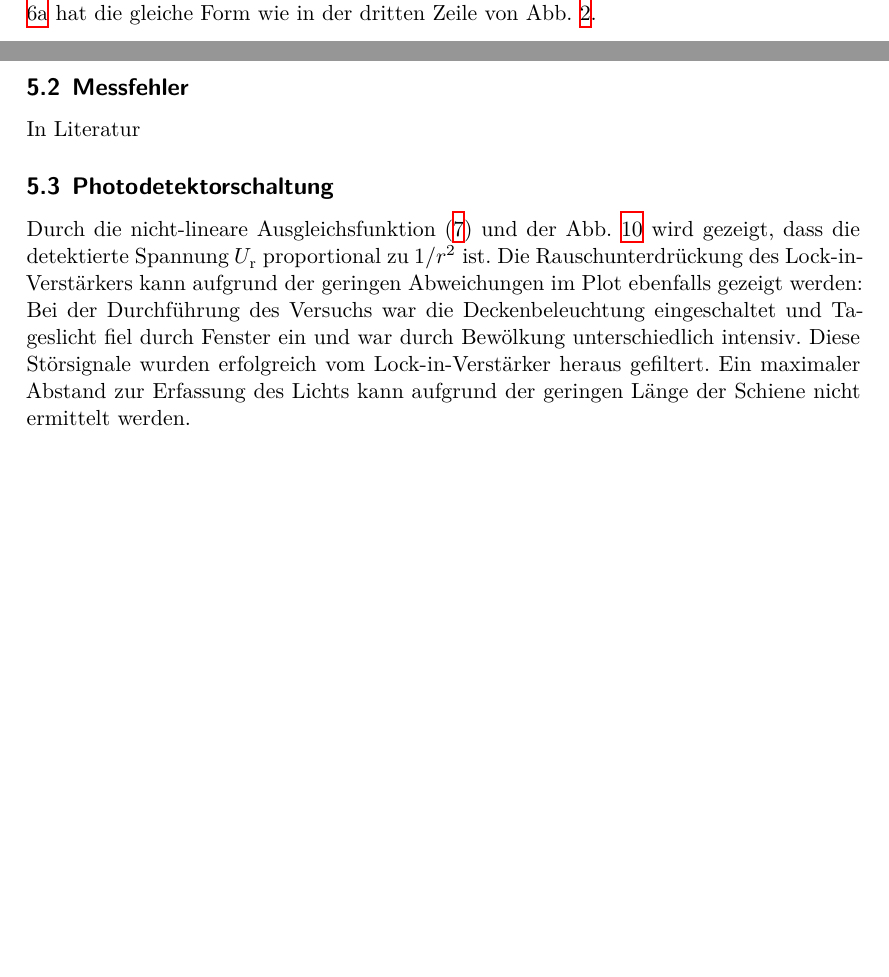
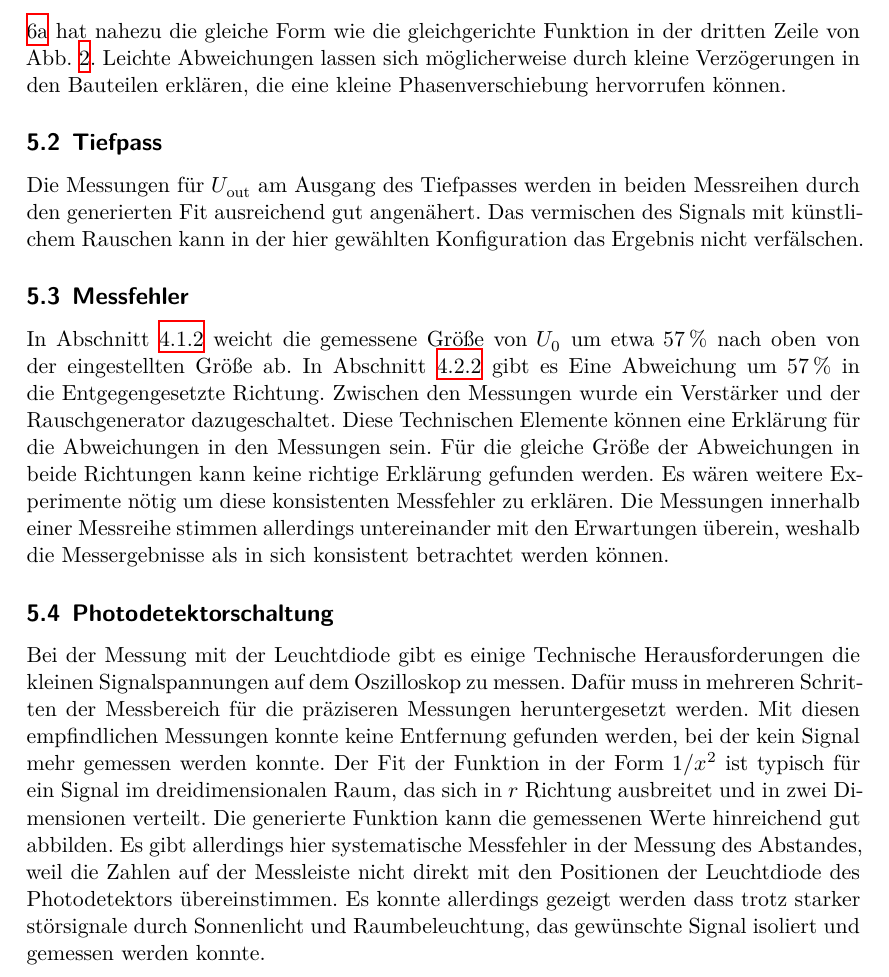
Before and after one commit to Enno-Enno/PraktikumWS2223, a LaTeX document (03_v303/v303_Clara_Sondermann_Enno_Wellmann.tex, which reads 03_v303/Inhalte/C_Diskussion.tex): two parts of pages 12 and 13 of 17 before the commit and part of page 13 of 17 after it, the two joined at a grey line, cut so that both start at the same text, the shorter picture padded with empty space. Compiled offline with XeLaTeX.

Commit message:
v303: Finaler Commit vor der Korrektur.
Sag bolß Clara nicht, dass ich in der Auswertung diese sehr komische
Abweichungsrechnung verändert habe!
Diskussion geschrieben, wird so abgegeben.

```diff
--- a/03_v303/Inhalte/C_Diskussion.tex
+++ b/03_v303/Inhalte/C_Diskussion.tex
@@ -1,21 +1,44 @@
 \section{Diskussion}
+%auf Aufgabenstellung (Verifikation Gleichrichter und Lock-in-Verstärker sowie photodetektorschaltung eingehen)
 \subsection{Gleichrichter}
 Anhand der Abbildung \ref{fig:phasenunterschiede_ohne_noise} lässt sich die Funktionsweise eines Gleichrichters verifizieren.
 Dies ist insbesondere an dem Vergleich für $\phi = \qty[]{0}{\degree}$ erkennbar:
-Der Signalverlauf in Abb. \ref{fig:phase1} hat die gleiche Form wie in der dritten Zeile von Abb. \ref{fig:signalverlaeufe}.
+Der Signalverlauf in Abb. \ref{fig:phase1} hat nahezu die gleiche Form wie
+die gleichgerichte Funktion in der dritten Zeile von Abb. \ref{fig:signalverlaeufe}.
+Leichte Abweichungen lassen sich möglicherweise durch kleine Verzögerungen in den Bauteilen erklären, die eine kleine
+Phasenverschiebung hervorrufen können.
 
-%Verifikation Lock-in-Verstärker
+\subsection{Tiefpass}
 
-%U_0 weicht etwas ab weil Fehler nirgends gegeben, ungenaue einstellungen am Gerät, ... -> systematischer Fehler
-% Systematischer Fehler Faktor 1.5
+Die Messungen für $U_\text{out}$ am Ausgang des Tiefpasses
+werden in beiden Messreihen durch den generierten Fit ausreichend gut angenähert.
+Das vermischen des Signals mit künstlichem Rauschen kann in der hier gewählten Konfiguration das Ergebnis nicht verfälschen.
 
 \subsection{Messfehler}
-In \refname{}
 
+In Abschnitt \ref{sec:integration_ohne_noise} weicht die gemessene Größe von $U_0$ um etwa $\qty[]{57}{\percent}$ nach oben von der eingestellten Größe ab.
+In Abschnitt \ref{sec:fit_mit_noise} gibt es Eine Abweichung um $\qty[]{57}{\percent}$ in die Entgegengesetzte Richtung.
+Zwischen den Messungen wurde ein Verstärker und der Rauschgenerator dazugeschaltet.
+Diese Technischen Elemente können eine Erklärung für die Abweichungen in den Messungen sein.
+Für die gleiche Größe der Abweichungen in beide Richtungen kann keine richtige Erklärung gefunden werden.
+Es wären weitere Experimente nötig um diese konsistenten Messfehler zu erklären.
+Die Messungen innerhalb einer Messreihe stimmen allerdings untereinander mit den Erwartungen überein,
+weshalb die Messergebnisse als in sich konsistent betrachtet werden können.
+
+
+%U_0 weicht etwas ab weil Fehler nirgends gegeben, ungenaue Einstellungen am Gerät, ... -> systematischer Fehler
+% Systematischer Fehler Faktor 1.5
 \subsection{Photodetektorschaltung}
-Durch die nicht-lineare Ausgleichsfunktion \eqref{eq:ausgleich2} und der Abb. \ref{fig:ausgleich3_plot} wird gezeigt,
-dass die detektierte Spannung $U_\text{r}$ proportional zu $1/r^2$ ist.
-Die Rauschunterdrückung des Lock-in-Verstärkers kann aufgrund der geringen Abweichungen im Plot ebenfalls gezeigt werden:
-Bei der Durchführung des Versuchs war die Deckenbeleuchtung eingeschaltet und Tageslicht fiel durch Fenster ein und war durch Bewölkung unterschiedlich intensiv.
-Diese Störsignale wurden erfolgreich vom Lock-in-Verstärker heraus gefiltert.
-Ein maximaler Abstand zur Erfassung des Lichts kann aufgrund der geringen Länge der Schiene nicht ermittelt werden.
+
+Bei der Messung mit der Leuchtdiode gibt es einige Technische Herausforderungen die kleinen Signalspannungen auf dem Oszilloskop zu messen.
+Dafür muss in mehreren Schritten der Messbereich für die präziseren Messungen heruntergesetzt werden.
+Mit diesen empfindlichen Messungen konnte keine Entfernung gefunden werden, bei der kein Signal mehr gemessen werden konnte.
+% Schlechte Idee, mehr Arbeit:
+% Die Distanz, bei der in dem gröbsten Messbereich das Signal nicht mehr sicher nachweisbar gewesen wäre beträgt 30 cm
+Der Fit der Funktion in der Form $1/x^2$ ist typisch für ein Signal im dreidimensionalen Raum,
+das sich in $r$ Richtung ausbreitet und in zwei Dimensionen verteilt.
+Die generierte Funktion kann die gemessenen Werte hinreichend gut abbilden.
+Es gibt allerdings hier systematische Messfehler in der Messung des Abstandes,
+weil die Zahlen auf der Messleiste nicht direkt mit den Positionen der Leuchtdiode des Photodetektors übereinstimmen.
+Es konnte allerdings gezeigt werden dass trotz starker störsignale durch Sonnenlicht und Raumbeleuchtung,
+das gewünschte Signal isoliert und gemessen werden konnte.
```
Also changed, not shown: 03_v303/Inhalte/B01_spannung_ohne_noise.tex (+1 -2 lines), 03_v303/Inhalte/B02_spannung_mit_noise.tex (+9 -3 lines), 1 other file.
